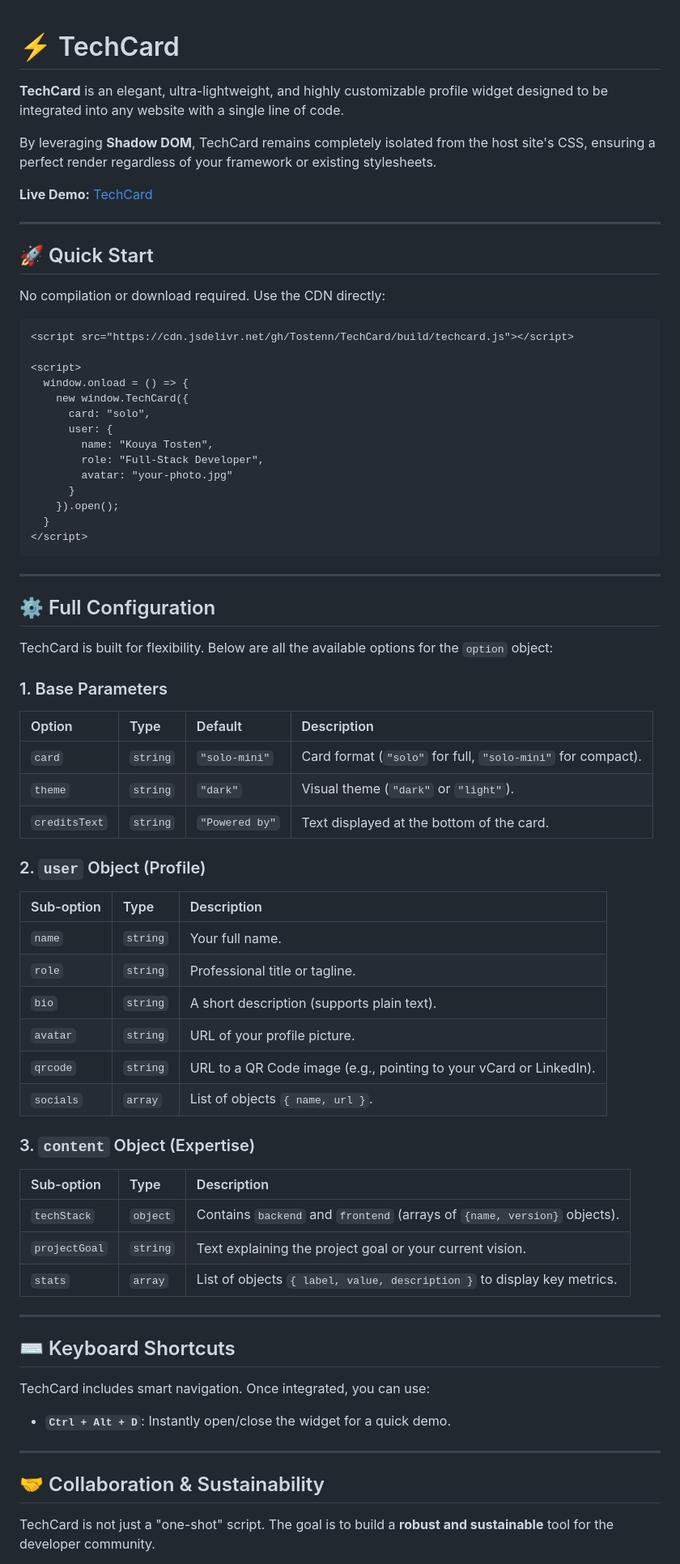
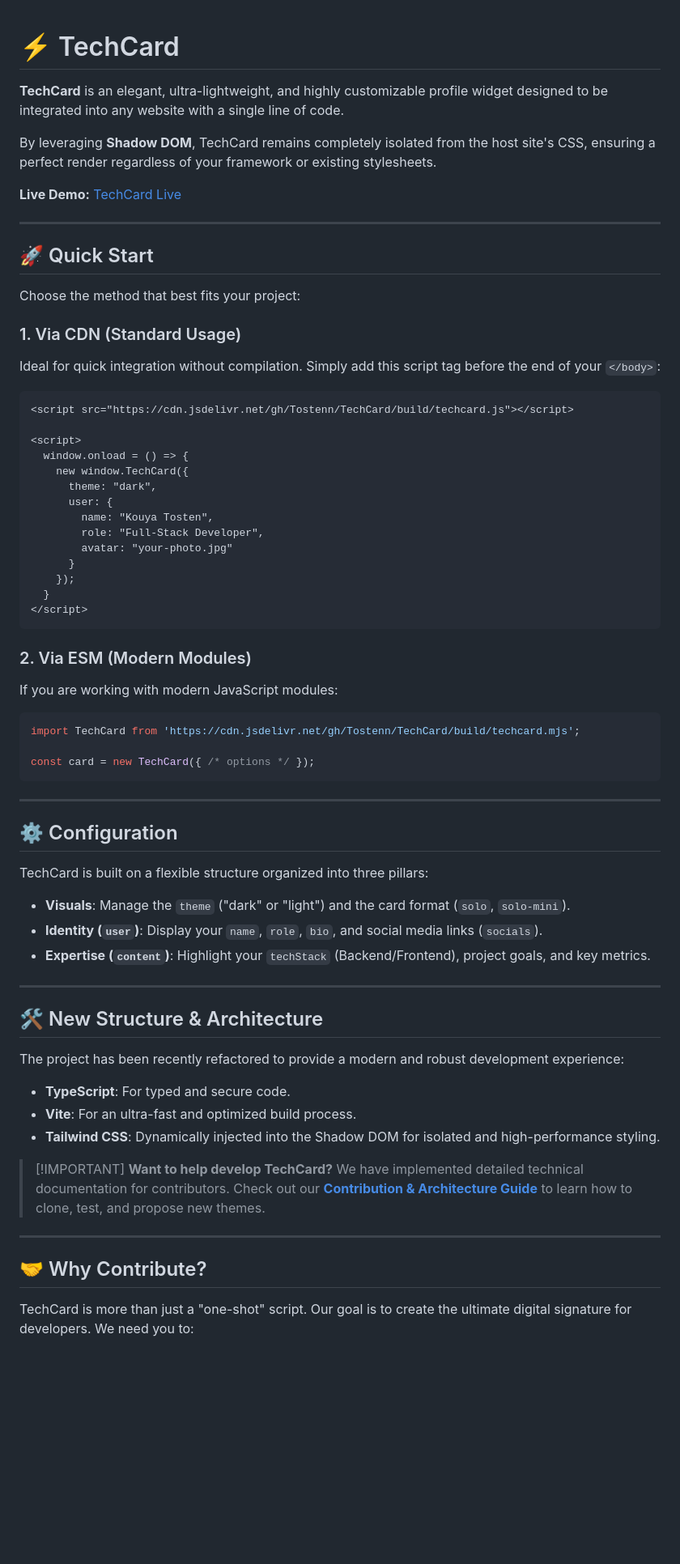
Before and after one commit to Tostenn/TechCard, a Markdown page: readme.md, the part around one of its changes. Shown at 81% size. GitHub-like rendering; blank space fills up the shorter version.

Commit message:
feat: mise à jour du README pour améliorer la clarté et la structure, ajout de nouvelles options de configuration

````diff
--- a/readme.md
+++ b/readme.md
@@ -1,17 +1,20 @@
-
 # ⚡ TechCard
 
 **TechCard** is an elegant, ultra-lightweight, and highly customizable profile widget designed to be integrated into any website with a single line of code.
 
 By leveraging **Shadow DOM**, TechCard remains completely isolated from the host site's CSS, ensuring a perfect render regardless of your framework or existing stylesheets.
 
-**Live Demo:** [TechCard](https://tostenn.github.io/TechCard/)
+**Live Demo:** [TechCard Live](https://tostenn.github.io/TechCard/)
 
----
+-----
 
 ## 🚀 Quick Start
 
-No compilation or download required. Use the CDN directly:
+Choose the method that best fits your project:
+
+### 1\. Via CDN (Standard Usage)
+
+Ideal for quick integration without compilation. Simply add this script tag before the end of your `</body>`:
 
 ```html
 <script src="https://cdn.jsdelivr.net/gh/Tostenn/TechCard/build/techcard.js"></script>
@@ -19,61 +22,54 @@ No compilation or download required. Use the CDN directly:
 <script>
   window.onload = () => {
     new window.TechCard({
-      card: "solo",
+      theme: "dark",
       user: {
         name: "Kouya Tosten",
         role: "Full-Stack Developer",
         avatar: "your-photo.jpg"
       }
-    }).open();
+    });
   }
 </script>
 ```
 
----
+### 2\. Via ESM (Modern Modules)
 
-## ⚙️ Full Configuration
+If you are working with modern JavaScript modules:
 
-TechCard is built for flexibility. Below are all the available options for the `option` object:
+```javascript
+import TechCard from 'https://cdn.jsdelivr.net/gh/Tostenn/TechCard/build/techcard.mjs';
 
-### 1. Base Parameters
+const card = new TechCard({ /* options */ });
+```
 
-| Option | Type | Default | Description |
-| :--- | :--- | :--- | :--- |
-| `card` | `string` | `"solo-mini"` | Card format (`"solo"` for full, `"solo-mini"` for compact). |
-| `theme` | `string` | `"dark"` | Visual theme (`"dark"` or `"light"`). |
-| `creditsText` | `string` | `"Powered by"` | Text displayed at the bottom of the card. |
+-----
 
-### 2. `user` Object (Profile)
+## ⚙️ Configuration
 
-| Sub-option | Type | Description |
-| :--- | :--- | :--- |
-| `name` | `string` | Your full name. |
-| `role` | `string` | Professional title or tagline. |
-| `bio` | `string` | A short description (supports plain text). |
-| `avatar` | `string` | URL of your profile picture. |
-| `qrcode` | `string` | URL to a QR Code image (e.g., pointing to your vCard or LinkedIn). |
-| `socials` | `array` | List of objects `{ name, url }`. |
+TechCard is built on a flexible structure organized into three pillars:
 
-### 3. `content` Object (Expertise)
+  * **Visuals**: Manage the `theme` ("dark" or "light") and the card format (`solo`, `solo-mini`).
+  * **Identity (`user`)**: Display your `name`, `role`, `bio`, and social media links (`socials`).
+  * **Expertise (`content`)**: Highlight your `techStack` (Backend/Frontend), project goals, and key metrics.
 
-| Sub-option | Type | Description |
-| :--- | :--- | :--- |
-| `techStack` | `object` | Contains `backend` and `frontend` (arrays of `{name, version}` objects). |
-| `projectGoal` | `string` | Text explaining the project goal or your current vision. |
-| `stats` | `array` | List of objects `{ label, value, description }` to display key metrics. |
+-----
 
----
+## 🛠️ New Structure & Architecture
 
-## ⌨️ Keyboard Shortcuts
+The project has been recently refactored to provide a modern and robust development experience:
 
-TechCard includes smart navigation. Once integrated, you can use:
+  * **TypeScript**: For typed and secure code.
+  * **Vite**: For an ultra-fast and optimized build process.
+  * **Tailwind CSS**: Dynamically injected into the Shadow DOM for isolated and high-performance styling.
 
-* **`Ctrl + Alt + D`**: Instantly open/close the widget for a quick demo.
+> [\!IMPORTANT]
+> **Want to help develop TechCard?**
+> We have implemented detailed technical documentation for contributors. Check out our **[Contribution & Architecture Guide](https://www.google.com/search?q=./docs/DEVELOPMENT.md)** to learn how to clone, test, and propose new themes.
 
----
+-----
 
-## 🤝 Collaboration & Sustainability
+## 🤝 Why Contribute?
 
-TechCard is not just a "one-shot" script. The goal is to build a **robust and sustainable** tool for the developer community.
+TechCard is more than just a "one-shot" script. Our goal is to create the ultimate digital signature for developers. We need you to:
 
````
Also changed, not shown: other parts of readme.md (+13 -29 lines).
